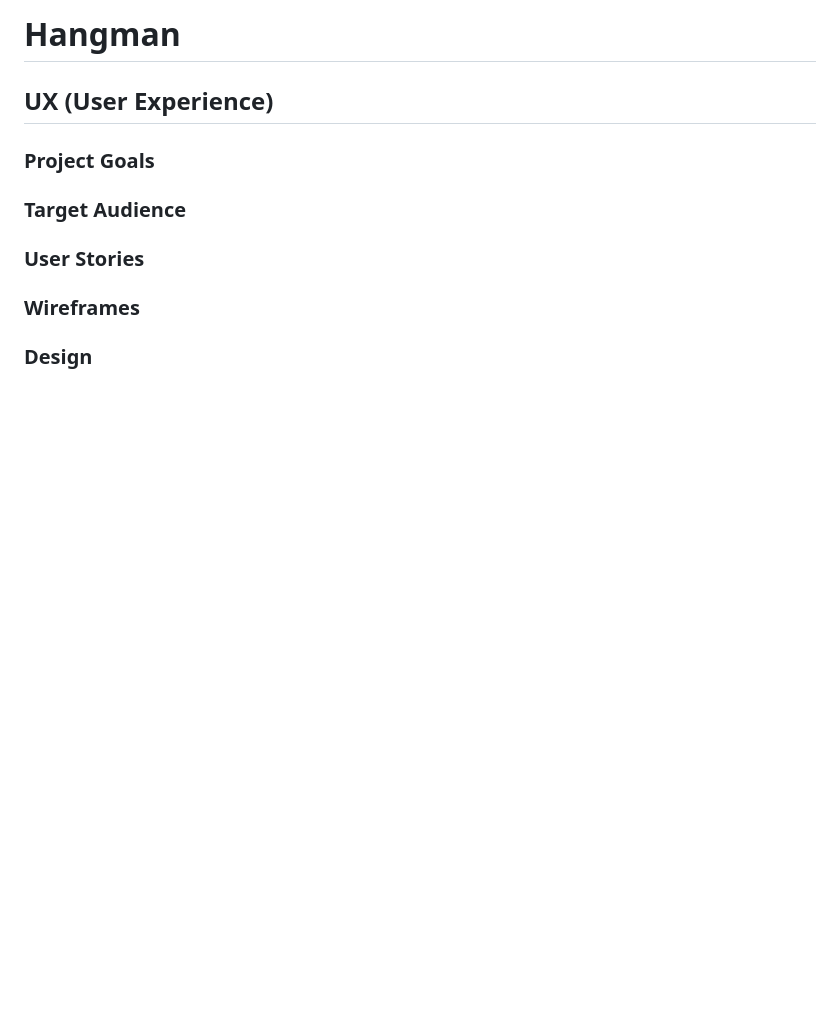
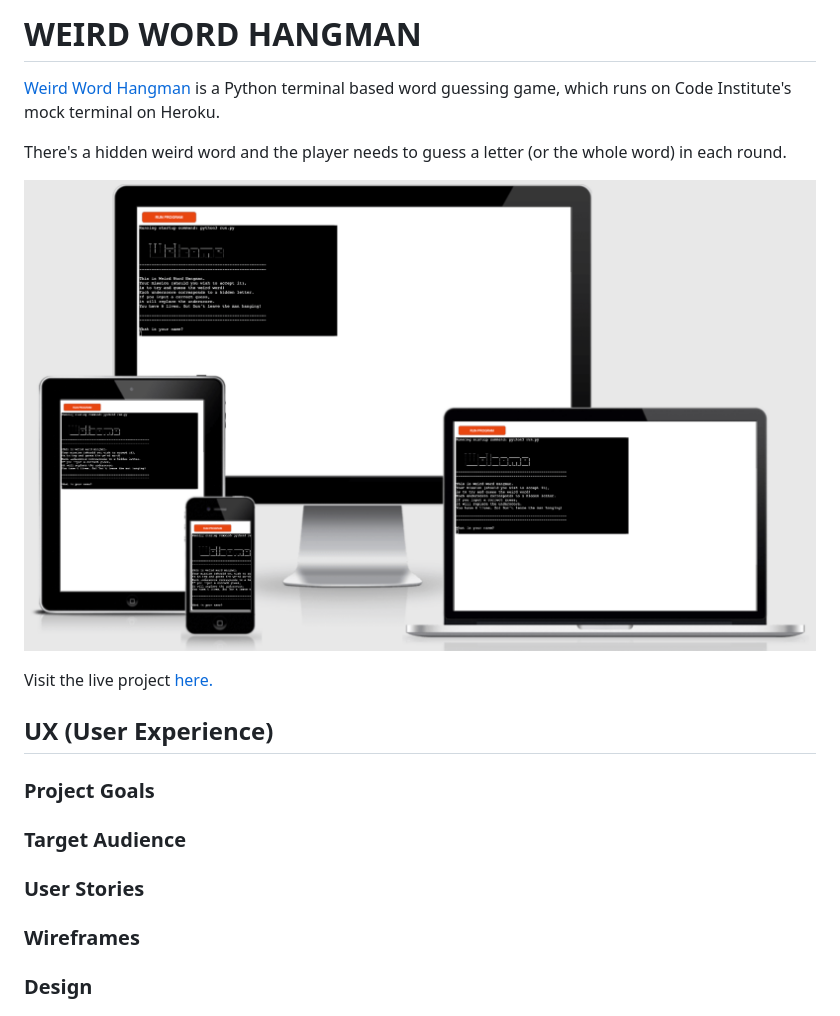
Before and after one commit to richardreiter/weird-word-hangman, a Markdown page: README.md, the part around the change. Drawn GitHub-style; pictures changed too: docs/screenshots/wwh-responsiveness.png (added); blank space fills up the shorter version.

Commit message:
Add readme intro section and docs/screenshots folder

```diff
--- a/README.md
+++ b/README.md
@@ -1,4 +1,12 @@
-# Hangman
+# WEIRD WORD HANGMAN
+
+[Weird Word Hangman](https://github.com/richardreiter/hangman) is a Python terminal based word guessing game, which runs on Code Institute's mock terminal on Heroku.
+
+There's a hidden weird word and the player needs to guess a letter (or the whole word) in each round.
+
+![Responsive Weird Word Hangman](docs/screenshots/wwh-responsiveness.png)
+
+Visit the live project [here.](https://weird-word-hangman.herokuapp.com/)
 
 ## UX (User Experience)
 
```
